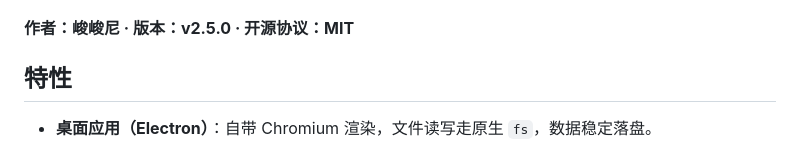
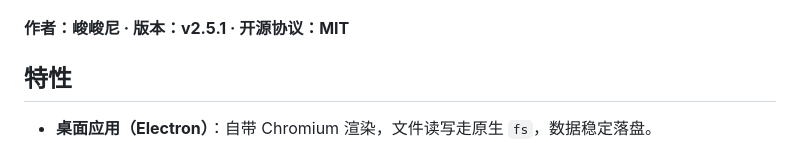
Before and after one commit to xinyuzjj/moye-novel, a Markdown page: README.md, the part around the change. Drawn GitHub-style.

Commit message:
docs: bump README version to v2.5.1

```diff
--- a/README.md
+++ b/README.md
@@ -4,7 +4,7 @@
 
 ![墨页主界面](docs/screenshot.png)
 
-**作者：峻峻尼 · 版本：v2.5.0 · 开源协议：MIT**
+**作者：峻峻尼 · 版本：v2.5.1 · 开源协议：MIT**
 
 ## 特性
 
```
